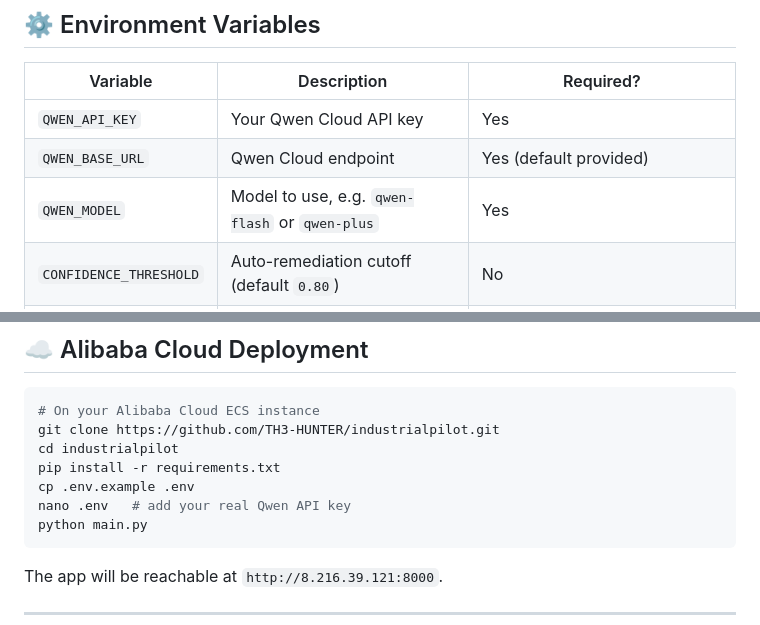
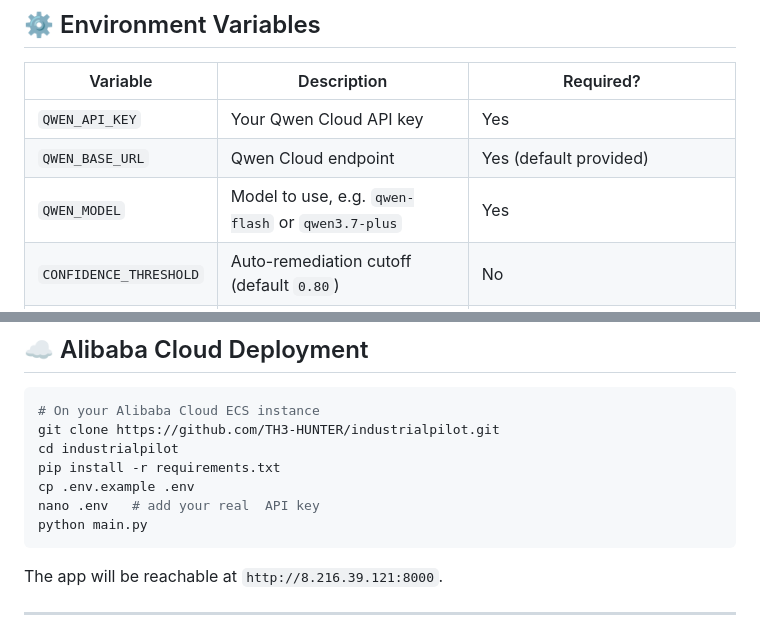
Before and after one commit to TH3-HUNTER/industrialpilot, a Markdown page: README.md, 2 parts joined by grey strips. Drawn GitHub-style.

````diff
--- a/README.md
+++ b/README.md
@@ -73,7 +73,7 @@ http://localhost:8000
 |---|---|---|
 | `QWEN_API_KEY` | Your Qwen Cloud API key | Yes |
 | `QWEN_BASE_URL` | Qwen Cloud endpoint | Yes (default provided) |
-| `QWEN_MODEL` | Model to use, e.g. `qwen-flash` or `qwen-plus` | Yes |
+| `QWEN_MODEL` | Model to use, e.g. `qwen-flash` or `qwen3.7-plus` | Yes |
 | `CONFIDENCE_THRESHOLD` | Auto-remediation cutoff (default `0.80`) | No |
 | `OPERATOR_EMAIL` | Comma-separated technician emails for escalations | No (also editable live in Settings tab) |
 | `SENDGRID_API_KEY` | Enables real email sending via SendGrid | No — without it, escalations are logged to console instead |
@@ -133,7 +133,7 @@ git clone https://github.com/TH3-HUNTER/industrialpilot.git
 cd industrialpilot
 pip install -r requirements.txt
 cp .env.example .env
-nano .env   # add your real Qwen API key
+nano .env   # add your real  API key
 python main.py
 ```
 
````
